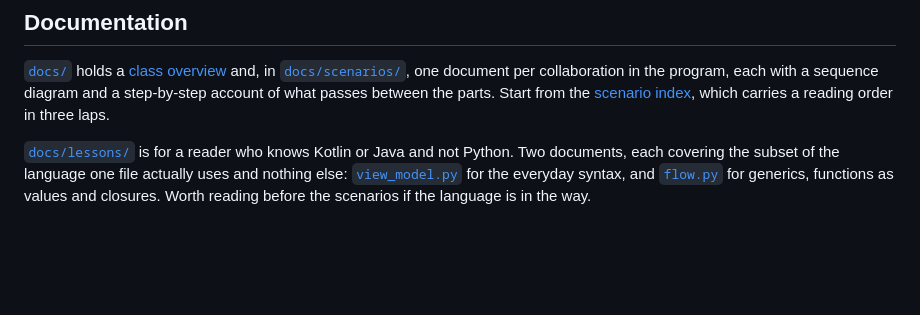
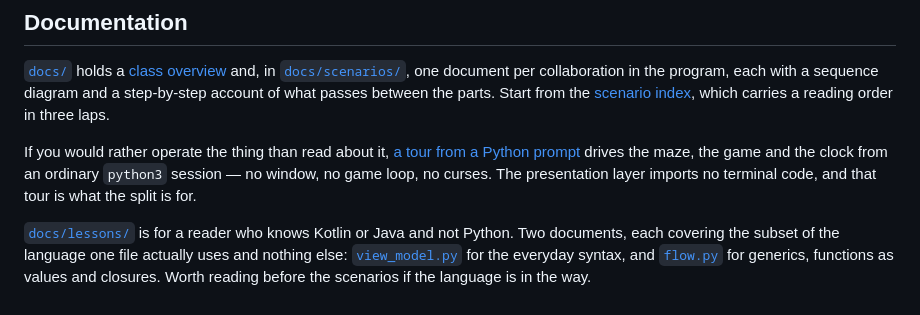
Before and after one commit to replicant1/TerminalGame, a Markdown page: README.md, the part around the change. Drawn GitHub-style; blank space fills up the shorter version.

```diff
--- a/README.md
+++ b/README.md
@@ -274,6 +274,12 @@ between the parts. Start from the
 [scenario index](docs/scenarios/SCENARIO_INDEX.md), which carries a reading
 order in three laps.
 
+If you would rather operate the thing than read about it,
+[a tour from a Python prompt](docs/REPL_TOUR.md) drives the maze, the game and
+the clock from an ordinary `python3` session — no window, no game loop, no
+curses. The presentation layer imports no terminal code, and that tour is what
+the split is for.
+
 [`docs/lessons/`](docs/lessons/) is for a reader who knows Kotlin or Java and
 not Python. Two documents, each covering the subset of the language one file
 actually uses and nothing else: [`view_model.py`](docs/lessons/view_model_py.md)
```
Also changed, not shown: docs/REPL_TOUR.md (added, +378 -0 lines), docs/scenarios/SCENARIO_INDEX.md (+7 -0 lines).
